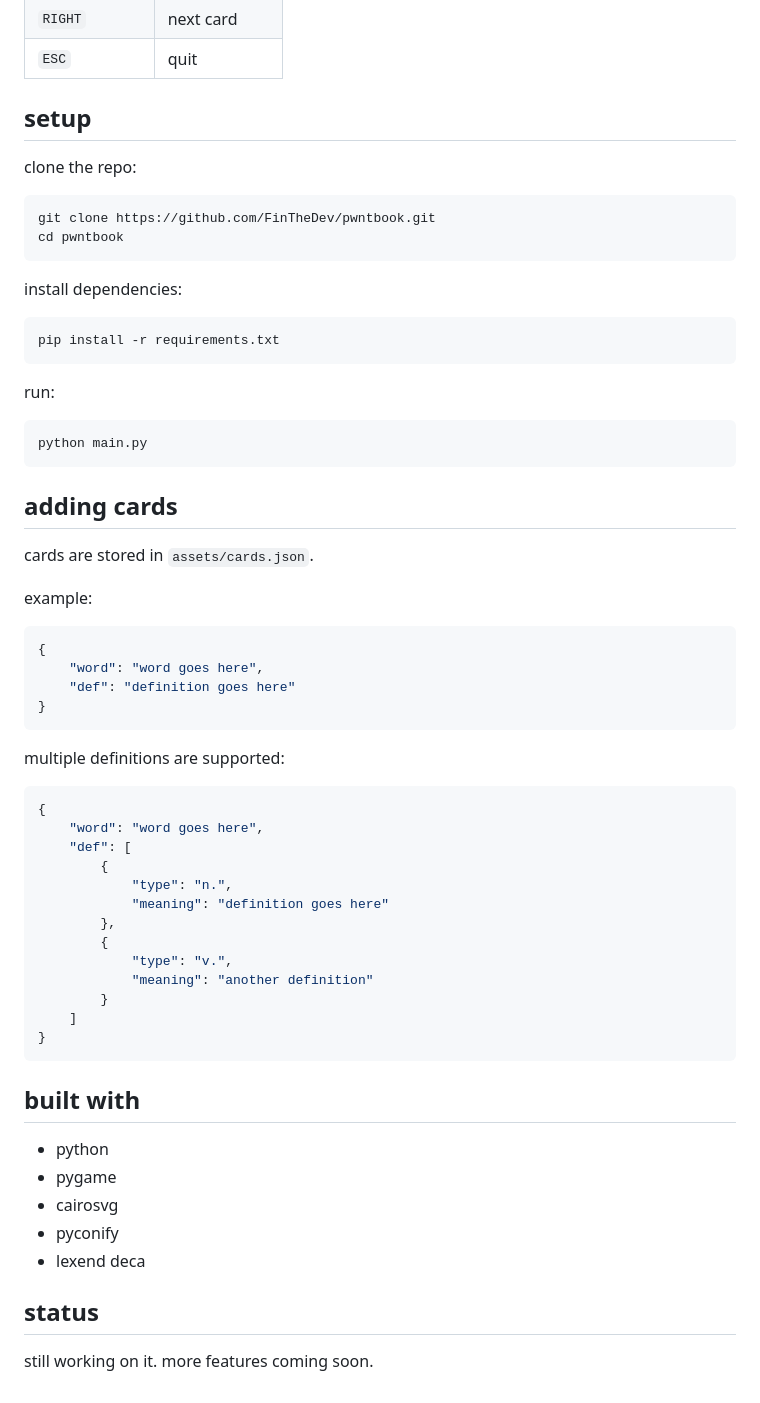
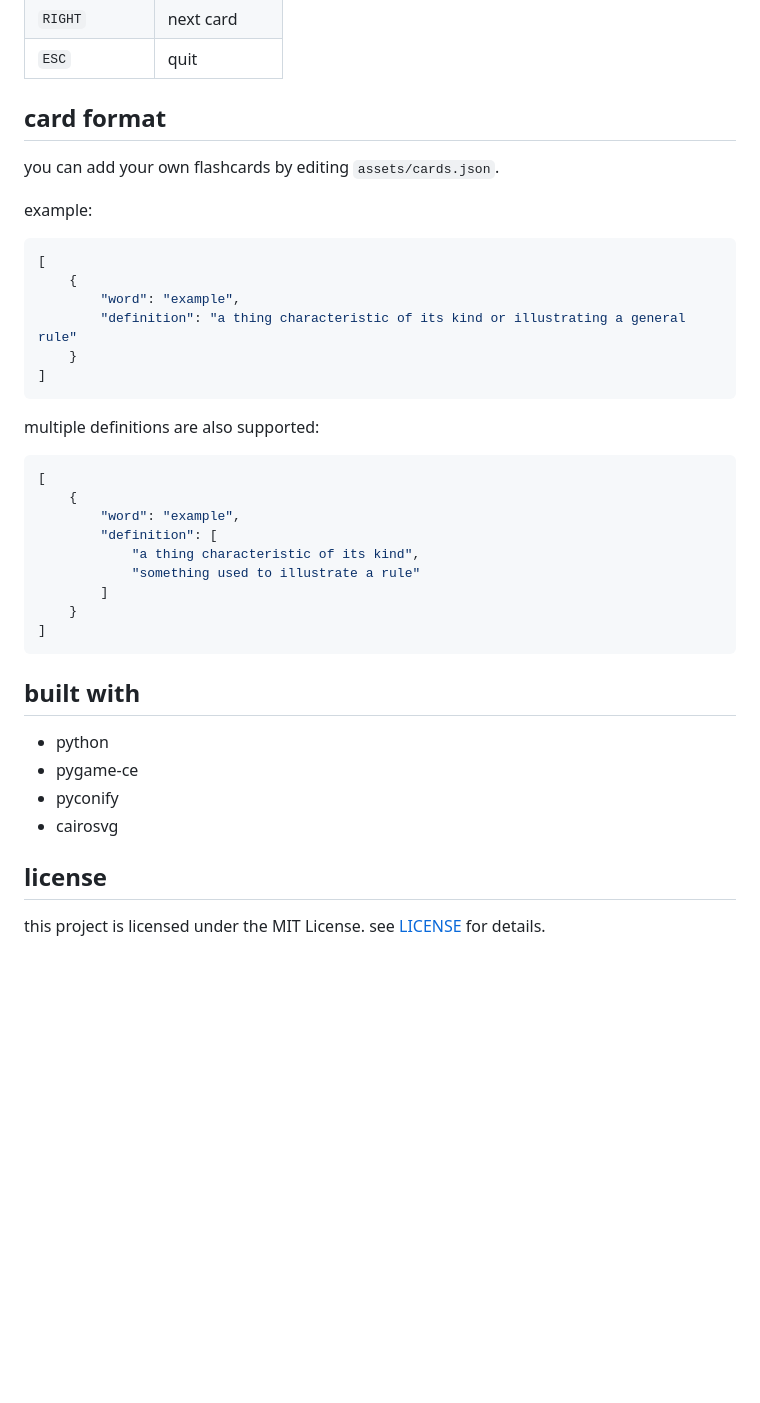
Before and after one commit to FinTheDev/pwntbook, a Markdown page: README.md, the part around one of its changes. Drawn GitHub-style; blank space fills up the shorter version.

````diff
--- a/README.md
+++ b/README.md
@@ -22,66 +48,42 @@ decided to make my own instead of using someone else's app.
 | `RIGHT` | next card |
 | `ESC` | quit |
 
-## setup
+## card format
 
-clone the repo:
-
-```bash
-git clone https://github.com/FinTheDev/pwntbook.git
-cd pwntbook
-```
-
-install dependencies:
-
-```bash
-pip install -r requirements.txt
-```
-
-run:
-
-```bash
-python main.py
-```
-
-## adding cards
-
-cards are stored in `assets/cards.json`.
+you can add your own flashcards by editing `assets/cards.json`.
 
 example:
 
 ```json
-{
-    "word": "word goes here",
-    "def": "definition goes here"
-}
+[
+    {
+        "word": "example",
+        "definition": "a thing characteristic of its kind or illustrating a general rule"
+    }
+]
 ```
 
-multiple definitions are supported:
+multiple definitions are also supported:
 
 ```json
-{
-    "word": "word goes here",
-    "def": [
-        {
-            "type": "n.",
-            "meaning": "definition goes here"
-        },
-        {
-            "type": "v.",
-            "meaning": "another definition"
-        }
-    ]
-}
+[
+    {
+        "word": "example",
+        "definition": [
+            "a thing characteristic of its kind",
+            "something used to illustrate a rule"
+        ]
+    }
+]
 ```
 
 ## built with
 
 - python
-- pygame
+- pygame-ce
+- pyconify
 - cairosvg
-- pyconify
-- lexend deca
 
-## status
+## license
 
-still working on it. more features coming soon.
+this project is licensed under the MIT License. see [LICENSE](LICENSE) for details.
````
Also changed, not shown: other parts of README.md (+30 -4 lines), assets/images/banner.png (added), assets/images/definition.png (added), assets/images/word.png (added).
